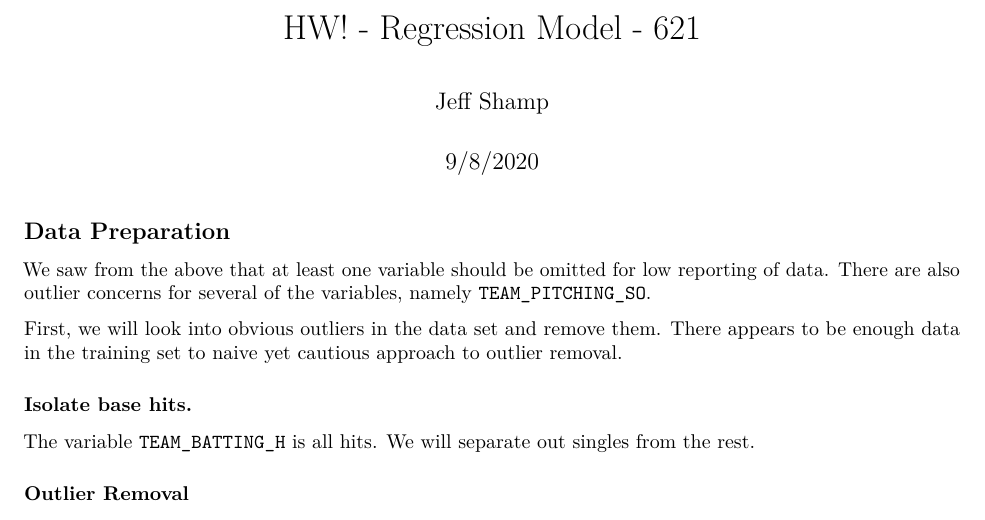
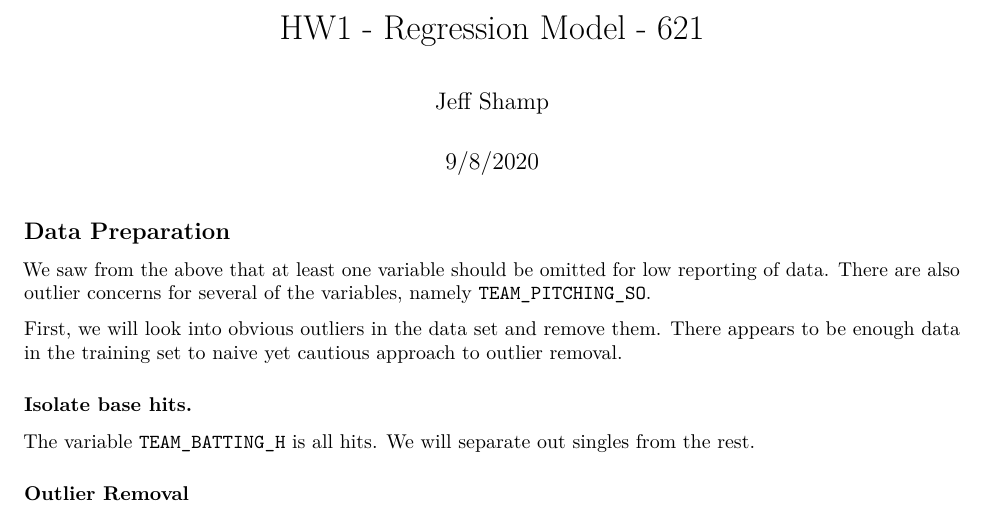
Before and after one commit to aadler/DT621_Fall2020_Group2, an R Markdown document (HW1/reg_model_shamp.Rmd): part of page 1 of 5, cut so that both start at the same text. Rendered offline with R 4.5, knitr and Pandoc, then LaTeX, with nearby package versions; some code elsewhere in the file could not run offline.

Commit message:
fix typo

```diff
--- a/HW1/reg_model_shamp.Rmd
+++ b/HW1/reg_model_shamp.Rmd
@@ -1,5 +1,5 @@
 ---
-title: "HW! - Regression Model - 621"
+title: "HW1 - Regression Model - 621"
 author: "Jeff Shamp"
 date: "9/8/2020"
 output: pdf_document
```
